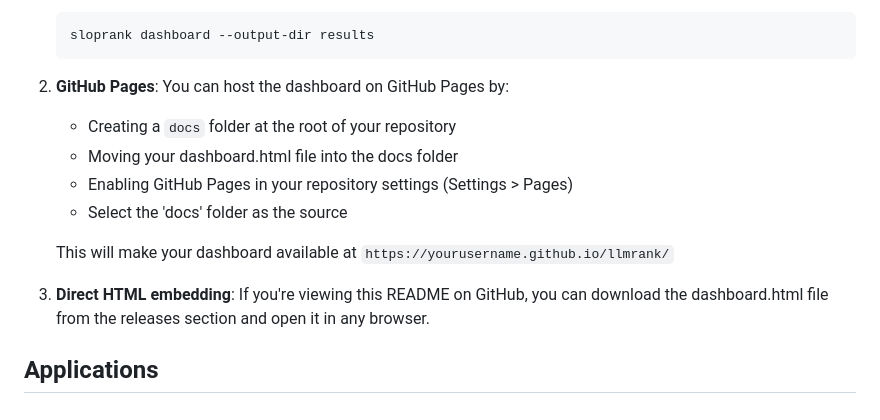
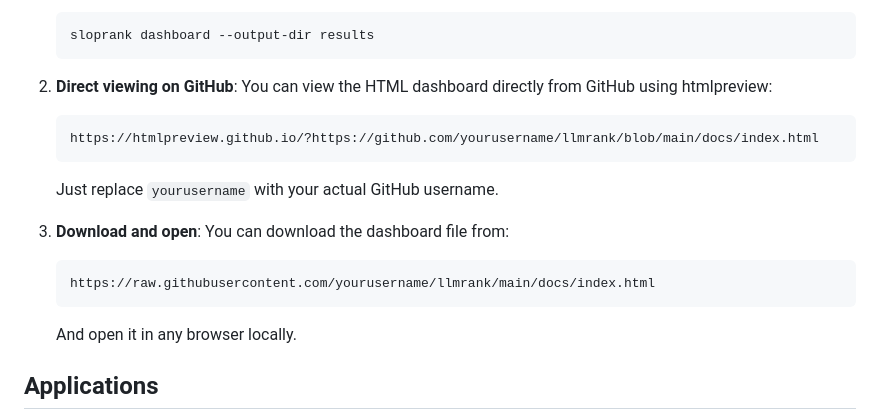
Before and after one commit to strangeloopcanon/LLMRank, a Markdown page: readme.md, the part around the change. Rendered like a GitHub page.

Commit message:
Update README with direct HTML viewing options
- Add htmlpreview.github.io link for direct dashboard viewing
- Add raw.githubusercontent.com link for downloading dashboard
- Remove GitHub Pages setup instructions

🤖 Generated with [Claude Code](https://claude.ai/code)
Co-Authored-By: Claude <noreply@anthropic.com>

````diff
--- a/readme.md
+++ b/readme.md
@@ -191,18 +191,19 @@ There are several ways to view the interactive dashboard:
    sloprank dashboard --output-dir results
    ```
 
-2. **GitHub Pages**:
-   You can host the dashboard on GitHub Pages by:
-   - Creating a `docs` folder at the root of your repository
-   - Moving your dashboard.html file into the docs folder
-   - Enabling GitHub Pages in your repository settings (Settings > Pages)
-   - Select the 'docs' folder as the source
+2. **Direct viewing on GitHub**:
+   You can view the HTML dashboard directly from GitHub using htmlpreview:
+   ```
+   https://htmlpreview.github.io/?https://github.com/yourusername/llmrank/blob/main/docs/index.html
+   ```
+   Just replace `yourusername` with your actual GitHub username.
 
-   This will make your dashboard available at `https://yourusername.github.io/llmrank/`
-
-3. **Direct HTML embedding**:
-   If you're viewing this README on GitHub, you can download the dashboard.html file
-   from the releases section and open it in any browser.
+3. **Download and open**:
+   You can download the dashboard file from:
+   ```
+   https://raw.githubusercontent.com/yourusername/llmrank/main/docs/index.html
+   ```
+   And open it in any browser locally.
 
 ## Applications
 - **Benchmarking**: Evaluate and rank new or existing LLMs.
````
